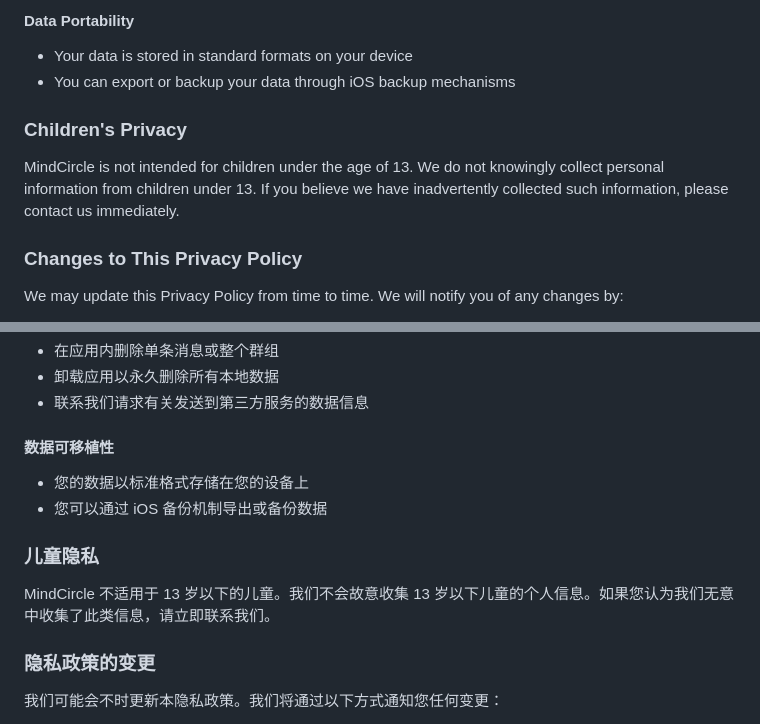
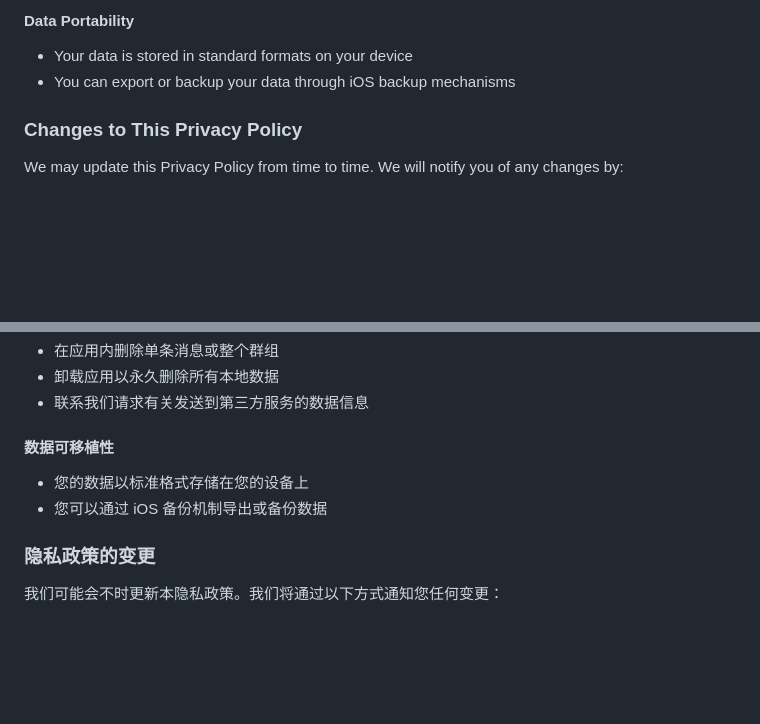
Before and after one commit to Henrywu573/public_doc, a Markdown page: privacy_policy.md, 2 parts joined by grey strips. Drawn GitHub-style; blank space fills up the shorter version.

Commit message:
Remove Children's Privacy section - app has no age restrictions

```diff
--- a/privacy_policy.md
+++ b/privacy_policy.md
@@ -68,10 +68,6 @@ This Privacy Policy describes how MindCircle ("we", "our", or "the app") collect
 #### Data Portability
 - Your data is stored in standard formats on your device
 - You can export or backup your data through iOS backup mechanisms
-
-### Children's Privacy
-
-MindCircle is not intended for children under the age of 13. We do not knowingly collect personal information from children under 13. If you believe we have inadvertently collected such information, please contact us immediately.
 
 ### Changes to This Privacy Policy
 
@@ -162,10 +158,6 @@ This app complies with:
 - 您的数据以标准格式存储在您的设备上
 - 您可以通过 iOS 备份机制导出或备份数据
 
-### 儿童隐私
-
-MindCircle 不适用于 13 岁以下的儿童。我们不会故意收集 13 岁以下儿童的个人信息。如果您认为我们无意中收集了此类信息，请立即联系我们。
-
 ### 隐私政策的变更
 
 我们可能会不时更新本隐私政策。我们将通过以下方式通知您任何变更：
```
